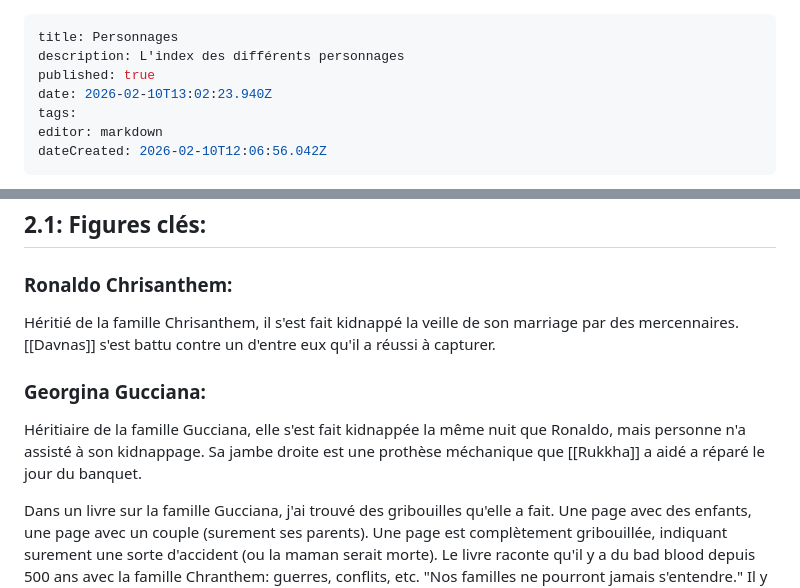
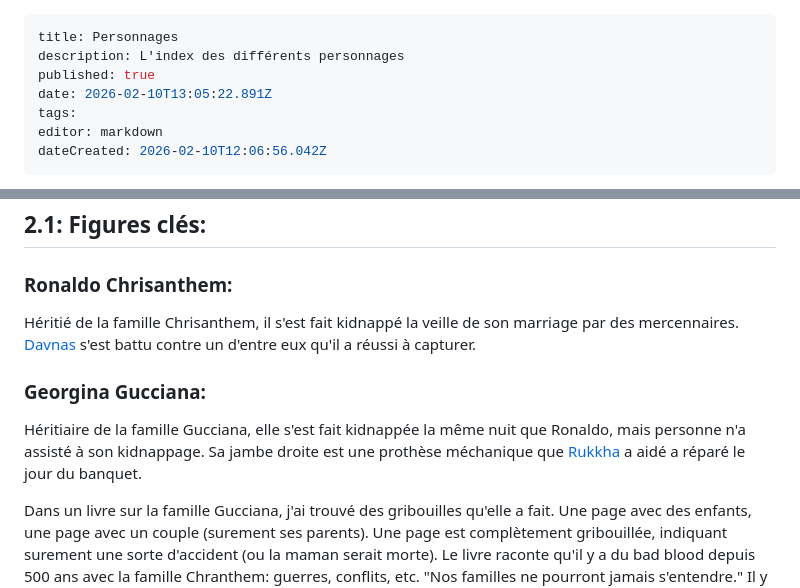
Before and after one commit to Lesuu/DnD-Wiki, a Markdown page: Campagne-Sirine/Personnages/Personnages.md, 2 parts joined by grey strips. GitHub-like rendering.

Commit message:
docs: update Personnages/Personnages

```diff
--- a/Campagne-Sirine/Personnages/Personnages.md
+++ b/Campagne-Sirine/Personnages/Personnages.md
@@ -2,7 +2,7 @@
 title: Personnages
 description: L'index des différents personnages
 published: true
-date: 2026-02-10T13:02:23.940Z
+date: 2026-02-10T13:05:22.891Z
 tags:
 editor: markdown
 dateCreated: 2026-02-10T12:06:56.042Z
@@ -27,10 +27,10 @@ Les divers personnages incarnés par les joueureuses et les personnages principa
 ## 2.1: Figures clés:
 
 ### Ronaldo Chrisanthem:
-Héritié de la famille Chrisanthem, il s'est fait kidnappé la veille de son marriage par des mercennaires. [[Davnas]] s'est battu contre un d'entre eux qu'il a réussi à capturer.
+Héritié de la famille Chrisanthem, il s'est fait kidnappé la veille de son marriage par des mercennaires. [Davnas](/Personnages/Davnas) s'est battu contre un d'entre eux qu'il a réussi à capturer.
 
 ### Georgina Gucciana:
-Héritiaire de la famille Gucciana, elle s'est fait kidnappée la même nuit que Ronaldo, mais personne n'a assisté à son kidnappage. Sa jambe droite est une prothèse méchanique que [[Rukkha]] a aidé a réparé le jour du banquet.
+Héritiaire de la famille Gucciana, elle s'est fait kidnappée la même nuit que Ronaldo, mais personne n'a assisté à son kidnappage. Sa jambe droite est une prothèse méchanique que [Rukkha](/Personnages/Rukkha) a aidé a réparé le jour du banquet.
 
 Dans un livre sur la famille Gucciana, j'ai trouvé des gribouilles qu'elle a fait. Une page avec des enfants, une page avec un couple (surement ses parents). Une page est complètement gribouillée, indiquant surement une sorte d'accident (ou la maman serait morte). Le livre raconte qu'il y a du bad blood depuis 500 ans avec la famille Chranthem: guerres, conflits, etc. "Nos familles ne pourront jamais s'entendre." Il y a 150 ans, un pacte de non-agression a été établi pour éviter le conflit, mais les deux se détestent tjrs.
 
```
